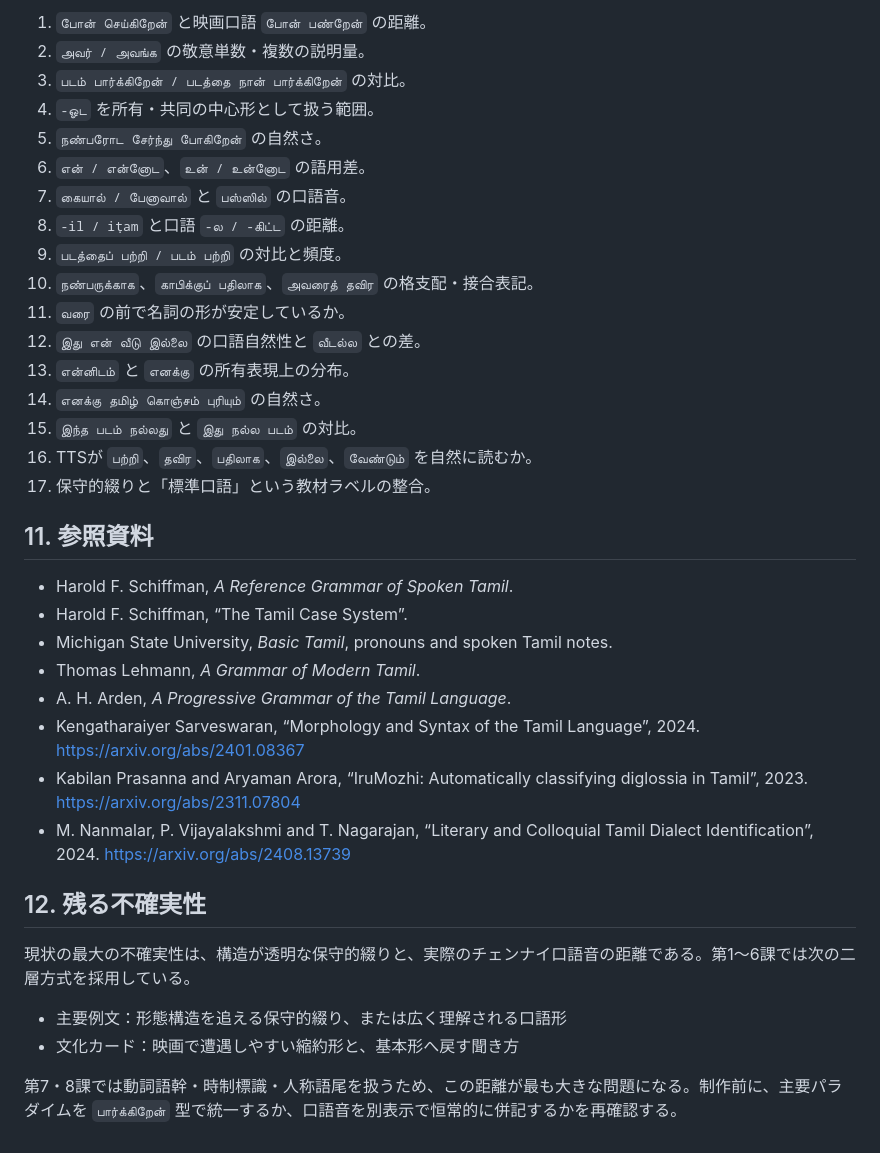
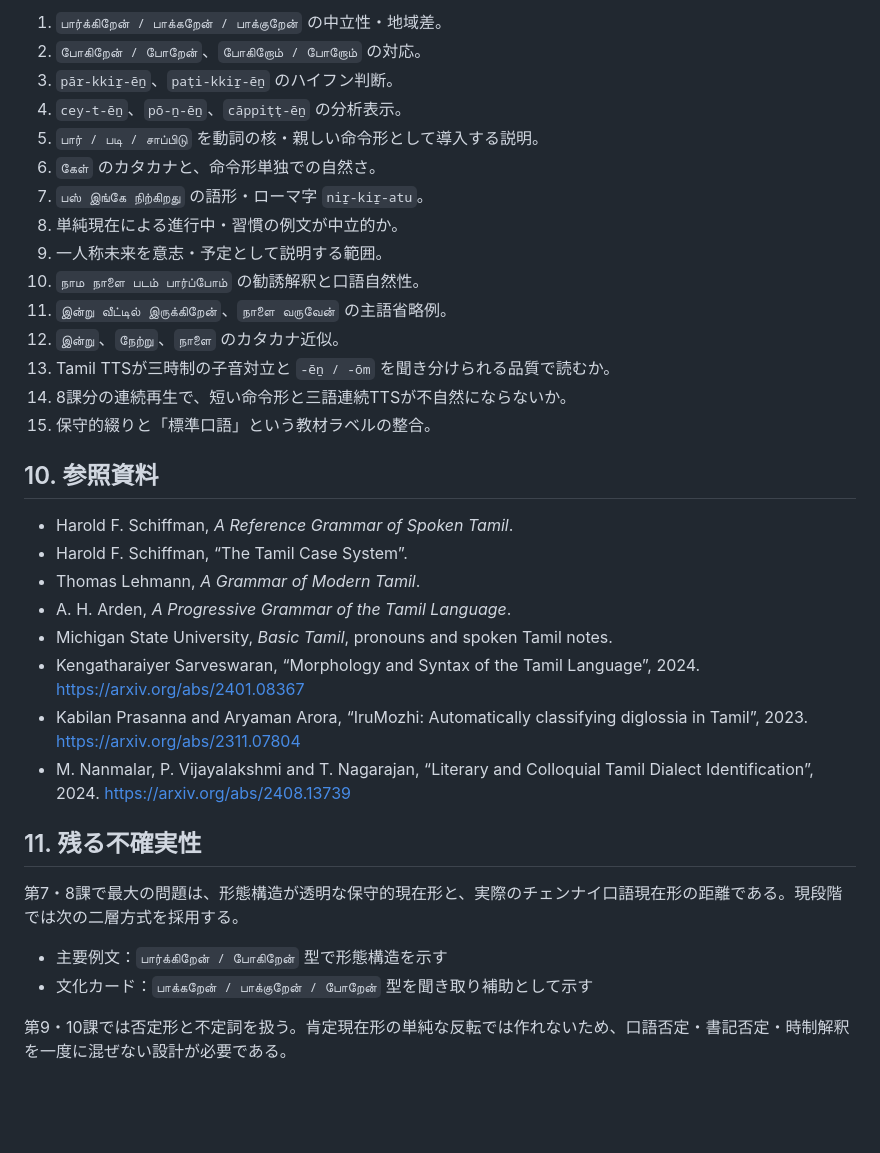
Before and after one commit to hane-san/tamil2, a Markdown page: LANGUAGE_CHECK.md, the part around one of its changes. GitHub-like rendering; blank space fills up the shorter version.

```diff
--- a/LANGUAGE_CHECK.md
+++ b/LANGUAGE_CHECK.md
@@ -205,38 +181,36 @@
 
-1. `போன் செய்கிறேன்` と映画口語 `போன் பண்றேன்` の距離。
-2. `அவர் / அவங்க` の敬意単数・複数の説明量。
-3. `படம் பார்க்கிறேன் / படத்தை நான் பார்க்கிறேன்` の対比。
-4. `-ஓட` を所有・共同の中心形として扱う範囲。
-5. `நண்பரோட சேர்ந்து போகிறேன்` の自然さ。
-6. `என் / என்னோட`、`உன் / உன்னோட` の語用差。
-7. `கையால் / பேனாவால்` と `பஸ்ஸில்` の口語音。
-8. `-il / iṭam` と口語 `-ல / -கிட்ட` の距離。
-9. `படத்தைப் பற்றி / படம் பற்றி` の対比と頻度。
-10. `நண்பருக்காக`、`காபிக்குப் பதிலாக`、`அவரைத் தவிர` の格支配・接合表記。
-11. `வரை` の前で名詞の形が安定しているか。
-12. `இது என் வீடு இல்லை` の口語自然性と `வீடல்ல` との差。
-13. `என்னிடம்` と `எனக்கு` の所有表現上の分布。
-14. `எனக்கு தமிழ் கொஞ்சம் புரியும்` の自然さ。
-15. `இந்த படம் நல்லது` と `இது நல்ல படம்` の対比。
-16. TTSが `பற்றி`、`தவிர`、`பதிலாக`、`இல்லை`、`வேண்டும்` を自然に読むか。
-17. 保守的綴りと「標準口語」という教材ラベルの整合。
+1. `பார்க்கிறேன் / பாக்கறேன் / பாக்குறேன்` の中立性・地域差。
+2. `போகிறேன் / போறேன்`、`போகிறோம் / போறோம்` の対応。
+3. `pār-kkiṟ-ēṉ`、`paṭi-kkiṟ-ēṉ` のハイフン判断。
+4. `cey-t-ēṉ`、`pō-ṉ-ēṉ`、`cāppiṭṭ-ēṉ` の分析表示。
+5. `பார் / படி / சாப்பிடு` を動詞の核・親しい命令形として導入する説明。
+6. `கேள்` のカタカナと、命令形単独での自然さ。
+7. `பஸ் இங்கே நிற்கிறது` の語形・ローマ字 `niṟ-kiṟ-atu`。
+8. 単純現在による進行中・習慣の例文が中立的か。
+9. 一人称未来を意志・予定として説明する範囲。
+10. `நாம நாளை படம் பார்ப்போம்` の勧誘解釈と口語自然性。
+11. `இன்று வீட்டில் இருக்கிறேன்`、`நாளை வருவேன்` の主語省略例。
+12. `இன்று`、`நேற்று`、`நாளை` のカタカナ近似。
+13. Tamil TTSが三時制の子音対立と `-ēṉ / -ōm` を聞き分けられる品質で読むか。
+14. 8課分の連続再生で、短い命令形と三語連続TTSが不自然にならないか。
+15. 保守的綴りと「標準口語」という教材ラベルの整合。
 
-## 11. 参照資料
+## 10. 参照資料
 
 - Harold F. Schiffman, *A Reference Grammar of Spoken Tamil*.
 - Harold F. Schiffman, “The Tamil Case System”.
-- Michigan State University, *Basic Tamil*, pronouns and spoken Tamil notes.
 - Thomas Lehmann, *A Grammar of Modern Tamil*.
 - A. H. Arden, *A Progressive Grammar of the Tamil Language*.
+- Michigan State University, *Basic Tamil*, pronouns and spoken Tamil notes.
 - Kengatharaiyer Sarveswaran, “Morphology and Syntax of the Tamil Language”, 2024. https://arxiv.org/abs/2401.08367
 - Kabilan Prasanna and Aryaman Arora, “IruMozhi: Automatically classifying diglossia in Tamil”, 2023. https://arxiv.org/abs/2311.07804
 - M. Nanmalar, P. Vijayalakshmi and T. Nagarajan, “Literary and Colloquial Tamil Dialect Identification”, 2024. https://arxiv.org/abs/2408.13739
 
-## 12. 残る不確実性
+## 11. 残る不確実性
 
-現状の最大の不確実性は、構造が透明な保守的綴りと、実際のチェンナイ口語音の距離である。第1〜6課では次の二層方式を採用している。
+第7・8課で最大の問題は、形態構造が透明な保守的現在形と、実際のチェンナイ口語現在形の距離である。現段階では次の二層方式を採用する。
 
-- 主要例文：形態構造を追える保守的綴り、または広く理解される口語形
-- 文化カード：映画で遭遇しやすい縮約形と、基本形へ戻す聞き方
+- 主要例文：`பார்க்கிறேன் / போகிறேன்` 型で形態構造を示す
+- 文化カード：`பாக்கறேன் / பாக்குறேன் / போறேன்` 型を聞き取り補助として示す
 
-第7・8課では動詞語幹・時制標識・人称語尾を扱うため、この距離が最も大きな問題になる。制作前に、主要パラダイムを `பார்க்கிறேன்` 型で統一するか、口語音を別表示で恒常的に併記するかを再確認する。
+第9・10課では否定形と不定詞を扱う。肯定現在形の単純な反転では作れないため、口語否定・書記否定・時制解釈を一度に混ぜない設計が必要である。
```
Also changed, not shown: other parts of LANGUAGE_CHECK.md (+98 -122 lines).
